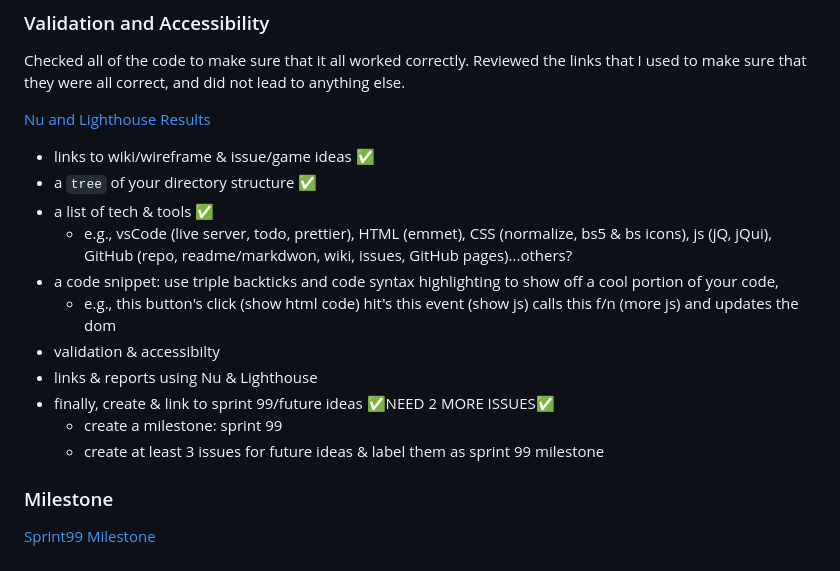
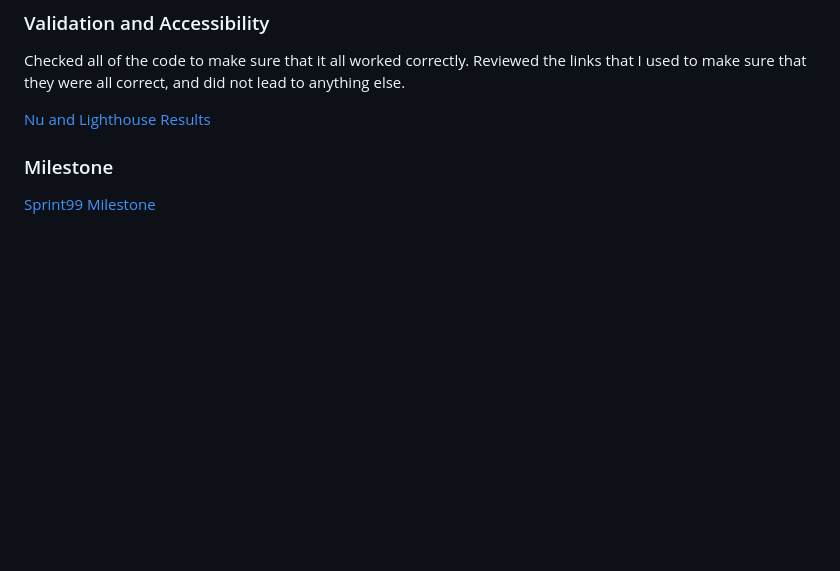
Before and after one commit to tonyaleman/friendly-engine-dev-charlie, a Markdown page: README.md, the part around the change. Rendered like a GitHub page; blank space fills up the shorter version.

```diff
--- a/README.md
+++ b/README.md
@@ -122,16 +122,5 @@ Checked all of the code to make sure that it all worked correctly. Reviewed the
 
 [Nu and Lighthouse Results](https://github.com/tonyaleman/friendly-engine-dev-charlie/wiki/Nu-and-Lighthouse)
 
-- links to wiki/wireframe & issue/game ideas ✅
-- a `tree` of your directory structure ✅
-- a list of tech & tools ✅
-  - e.g., vsCode (live server, todo, prettier), HTML (emmet), CSS (normalize, bs5 & bs icons), js (jQ, jQui), GitHub (repo, readme/markdwon, wiki, issues, GitHub pages)...others?
-- a code snippet: use triple backticks and code syntax highlighting to show off a cool portion of your code,
-  - e.g., this button's click (show html code) hit's this event (show js) calls this f/n (more js) and updates the dom
-- validation & accessibilty
- - links & reports using Nu & Lighthouse
-- finally, create & link to sprint 99/future ideas ✅NEED 2 MORE ISSUES✅
-  - create a milestone: sprint 99
-  - create at least 3 issues for future ideas & label them as sprint 99 milestone
 ### Milestone
 [Sprint99 Milestone](https://github.com/tonyaleman/friendly-engine-dev-charlie/milestone/1)
```
